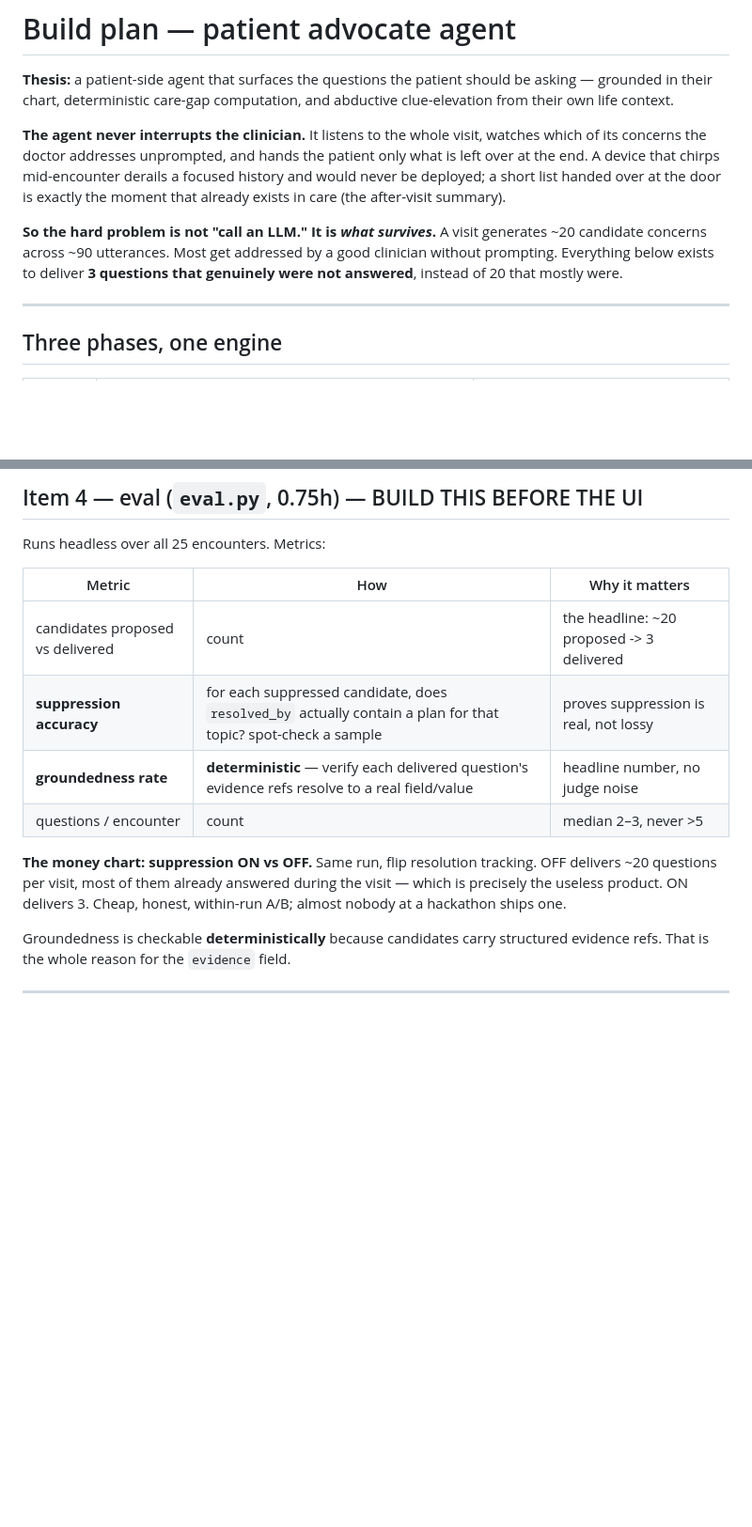
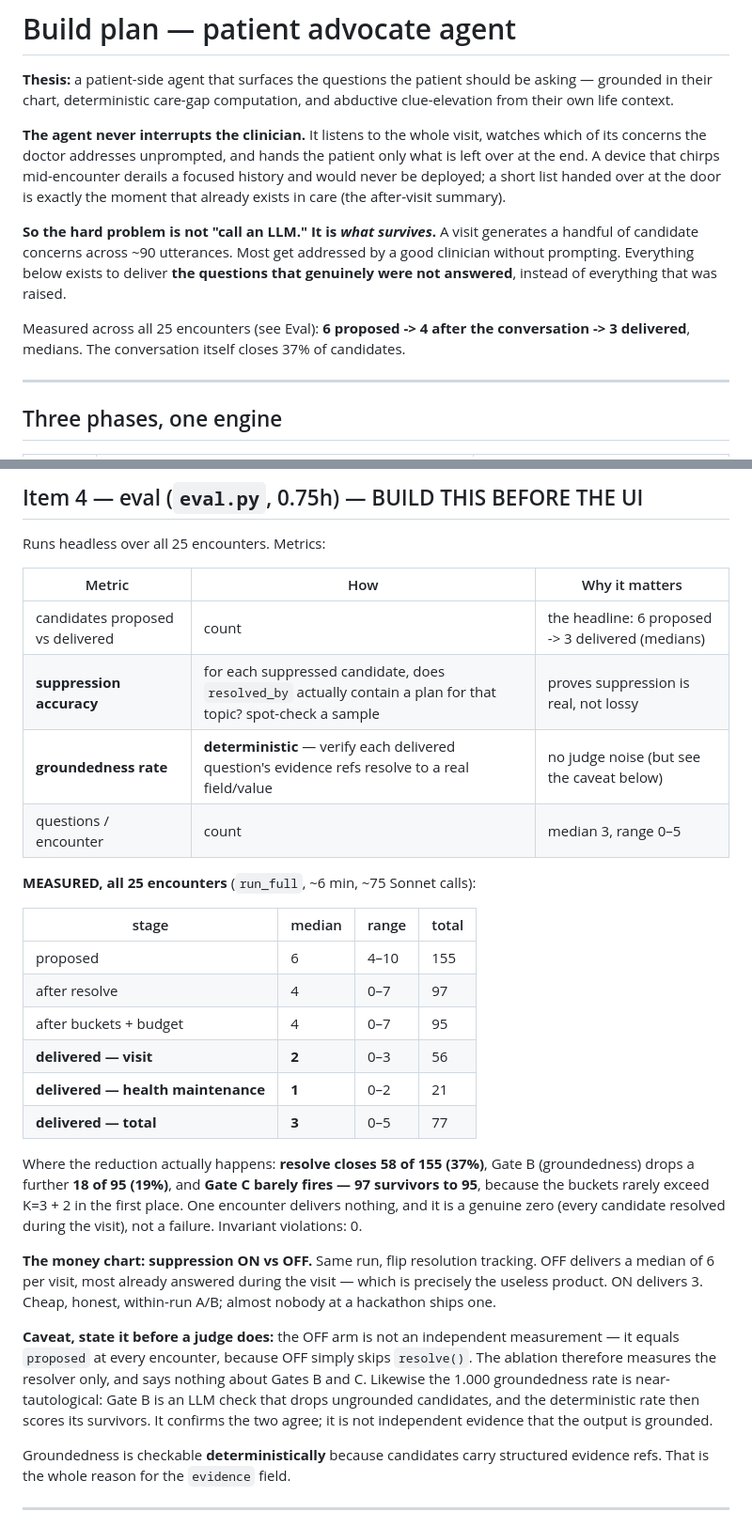
Before and after one commit to Priyanshbro/hackathon_abridge, a Markdown page: PLAN.md, 2 parts joined by grey strips. Shown at 94% size. Rendered like a GitHub page; blank space fills up the shorter version.

Commit message:
Replace estimated funnel numbers in PLAN.md with measured ones
Full run over all 25 encounters (run_full, ~75 Sonnet calls): 6 proposed ->
4 after resolve -> 3 delivered, medians. The old '~20 proposed -> 3
delivered' dated from the five-deterministic-generator design and does not
reproduce; a judge running the eval would have found that.

Records where the reduction happens (resolve 37%, Gate B 19%, Gate C
almost nothing) and states two caveats up front: the ON/OFF ablation
measures only the resolver, since OFF equals proposed by construction, and
the 1.000 groundedness rate scores the survivors of the LLM gate that
exists to drop ungrounded candidates, so the two are not independent.

```diff
--- a/PLAN.md
+++ b/PLAN.md
@@ -11,9 +11,12 @@ and would never be deployed; a short list handed over at the door is exactly the
 that already exists in care (the after-visit summary).
 
 **So the hard problem is not "call an LLM." It is *what survives*.** A visit generates
-~20 candidate concerns across ~90 utterances. Most get addressed by a good clinician
-without prompting. Everything below exists to deliver **3 questions that genuinely were
-not answered**, instead of 20 that mostly were.
+a handful of candidate concerns across ~90 utterances. Most get addressed by a good
+clinician without prompting. Everything below exists to deliver **the questions that
+genuinely were not answered**, instead of everything that was raised.
+
+Measured across all 25 encounters (see Eval): **6 proposed -> 4 after the conversation
+-> 3 delivered**, medians. The conversation itself closes 37% of candidates.
 
 ---
 
@@ -333,15 +336,39 @@ Runs headless over all 25 encounters. Metrics:
 
 | Metric | How | Why it matters |
 |---|---|---|
-| candidates proposed vs delivered | count | the headline: ~20 proposed -> 3 delivered |
+| candidates proposed vs delivered | count | the headline: 6 proposed -> 3 delivered (medians) |
 | **suppression accuracy** | for each suppressed candidate, does `resolved_by` actually contain a plan for that topic? spot-check a sample | proves suppression is real, not lossy |
-| **groundedness rate** | **deterministic** — verify each delivered question's evidence refs resolve to a real field/value | headline number, no judge noise |
-| questions / encounter | count | median 2–3, never >5 |
+| **groundedness rate** | **deterministic** — verify each delivered question's evidence refs resolve to a real field/value | no judge noise (but see the caveat below) |
+| questions / encounter | count | median 3, range 0–5 |
+
+**MEASURED, all 25 encounters** (`run_full`, ~6 min, ~75 Sonnet calls):
+
+| stage | median | range | total |
+|---|---|---|---|
+| proposed | 6 | 4–10 | 155 |
+| after resolve | 4 | 0–7 | 97 |
+| after buckets + budget | 4 | 0–7 | 95 |
+| **delivered — visit** | **2** | 0–3 | 56 |
+| **delivered — health maintenance** | **1** | 0–2 | 21 |
+| **delivered — total** | **3** | 0–5 | 77 |
+
+Where the reduction actually happens: **resolve closes 58 of 155 (37%)**, Gate B
+(groundedness) drops a further **18 of 95 (19%)**, and **Gate C barely fires — 97
+survivors to 95**, because the buckets rarely exceed K=3 + 2 in the first place. One
+encounter delivers nothing, and it is a genuine zero (every candidate resolved during
+the visit), not a failure. Invariant violations: 0.
 
 **The money chart: suppression ON vs OFF.** Same run, flip resolution tracking.
-OFF delivers ~20 questions per visit, most of them already answered during the visit —
-which is precisely the useless product. ON delivers 3.
+OFF delivers a median of 6 per visit, most already answered during the visit — which is
+precisely the useless product. ON delivers 3.
 Cheap, honest, within-run A/B; almost nobody at a hackathon ships one.
+
+**Caveat, state it before a judge does:** the OFF arm is not an independent measurement —
+it equals `proposed` at every encounter, because OFF simply skips `resolve()`. The
+ablation therefore measures the resolver only, and says nothing about Gates B and C.
+Likewise the 1.000 groundedness rate is near-tautological: Gate B is an LLM check that
+drops ungrounded candidates, and the deterministic rate then scores its survivors. It
+confirms the two agree; it is not independent evidence that the output is grounded.
 
 Groundedness is checkable **deterministically** because candidates carry structured
 evidence refs. That is the whole reason for the `evidence` field.
```
Also changed, not shown: other parts of PLAN.md (+2 -2 lines).
